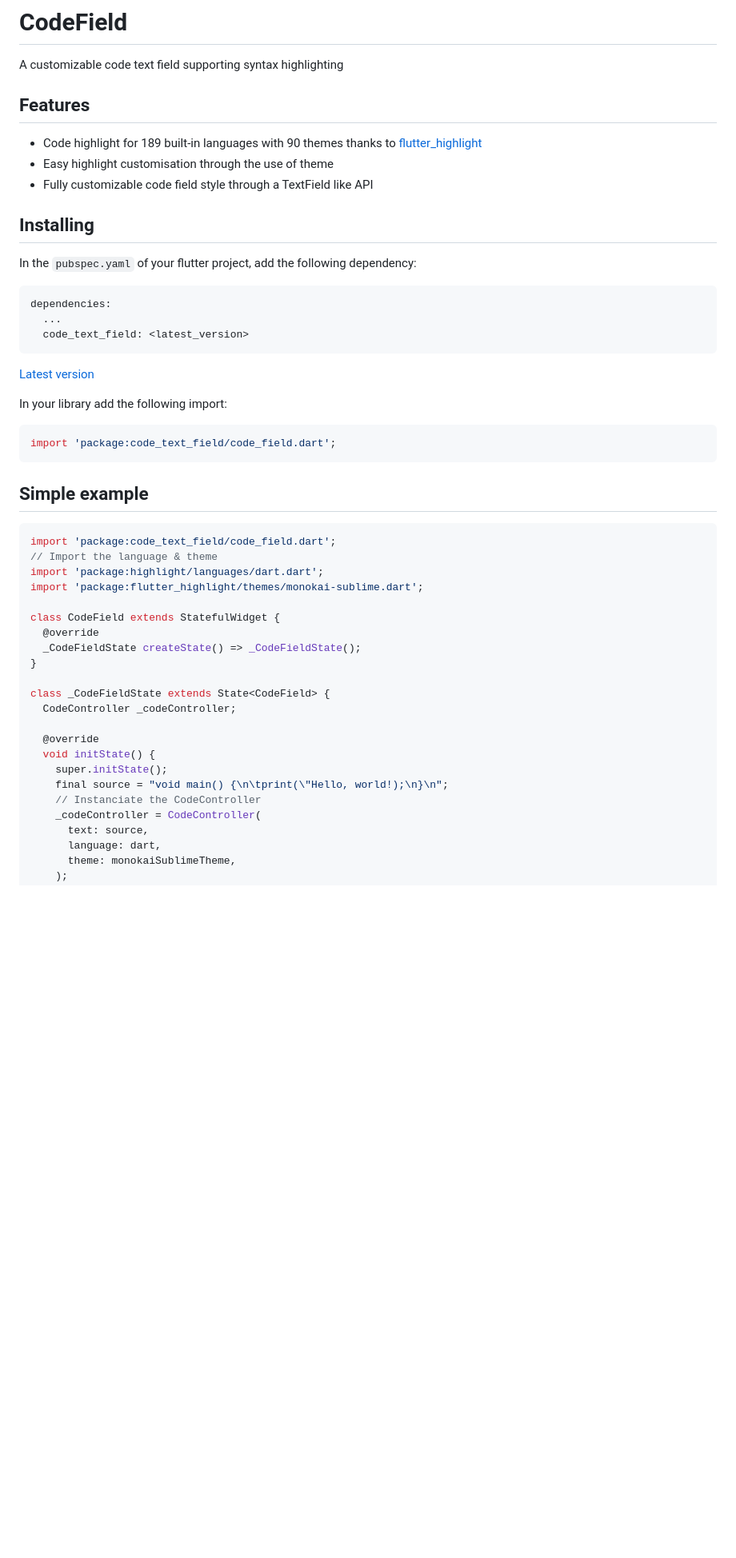
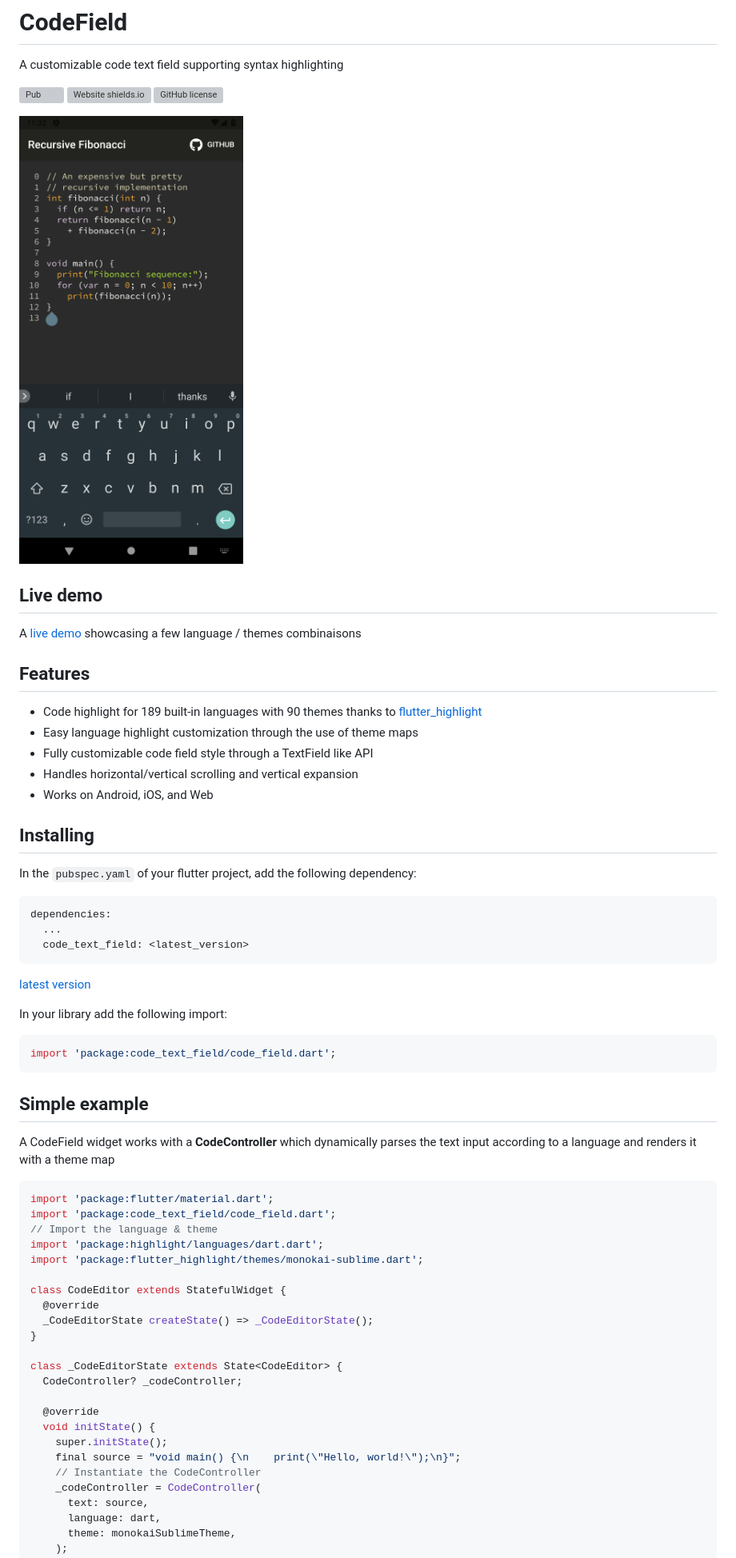
Before and after one commit to BertrandBev/code_field, a Markdown page: README.md, the part around the change printed below. Shown: that part at 80% size. Rendered like a GitHub page; pictures changed too: doc/images/android.png (added); blank space fills up the shorter version; grey boxes are pictures that could not be loaded.

````diff
--- a/README.md
+++ b/README.md
@@ -2,11 +2,23 @@
 
 A customizable code text field supporting syntax highlighting
 
+[![Pub](https://img.shields.io/pub/v/flutter_staggered_grid_view.svg)](https://pub.dartlang.org/packages/flutter_staggered_grid_view)
+[![Website shields.io](https://img.shields.io/website-up-down-green-red/http/shields.io.svg)](https://bertrandbev.github.io/eigen-js/#/)
+[![GitHub license](https://img.shields.io/github/license/Naereen/StrapDown.js.svg)](https://raw.githubusercontent.com/BertrandBev/code_field/master/LICENSE)
+
+![Screenshot](https://raw.githubusercontent.com/BertrandBev/code_field/master/doc/images/android.png)
+
+## Live demo
+
+A [live demo]() showcasing a few language / themes combinaisons
+
 ## Features
 
 - Code highlight for 189 built-in languages with 90 themes thanks to [flutter_highlight](https://pub.dev/packages/flutter_highlight)
-- Easy highlight customisation through the use of theme
+- Easy language highlight customization through the use of theme maps
 - Fully customizable code field style through a TextField like API
+- Handles horizontal/vertical scrolling and vertical expansion
+- Works on Android, iOS, and Web
 
 ## Installing
 
@@ -18,7 +30,7 @@ dependencies:
   code_text_field: <latest_version>
 ```
 
-[Latest version]()
+[latest version]()
 
 In your library add the following import:
 
@@ -28,25 +40,28 @@ import 'package:code_text_field/code_field.dart';
 
 ## Simple example
 
+A CodeField widget works with a **CodeController** which dynamically parses the text input according to a language and renders it with a theme map
+
 ```dart
+import 'package:flutter/material.dart';
 import 'package:code_text_field/code_field.dart';
 // Import the language & theme
 import 'package:highlight/languages/dart.dart';
 import 'package:flutter_highlight/themes/monokai-sublime.dart';
 
-class CodeField extends StatefulWidget {
+class CodeEditor extends StatefulWidget {
   @override
-  _CodeFieldState createState() => _CodeFieldState();
+  _CodeEditorState createState() => _CodeEditorState();
 }
 
-class _CodeFieldState extends State<CodeField> {
-  CodeController _codeController;
+class _CodeEditorState extends State<CodeEditor> {
+  CodeController? _codeController;
 
   @override
   void initState() {
     super.initState();
-    final source = "void main() {\n\tprint(\"Hello, world!);\n}\n";
-    // Instanciate the CodeController
+    final source = "void main() {\n    print(\"Hello, world!\");\n}";
+    // Instantiate the CodeController
     _codeController = CodeController(
       text: source,
       language: dart,
````
Also changed, not shown: other parts of README.md (+97 -6 lines), example/README.md (deleted, +0 -16 lines), 9 other files.
